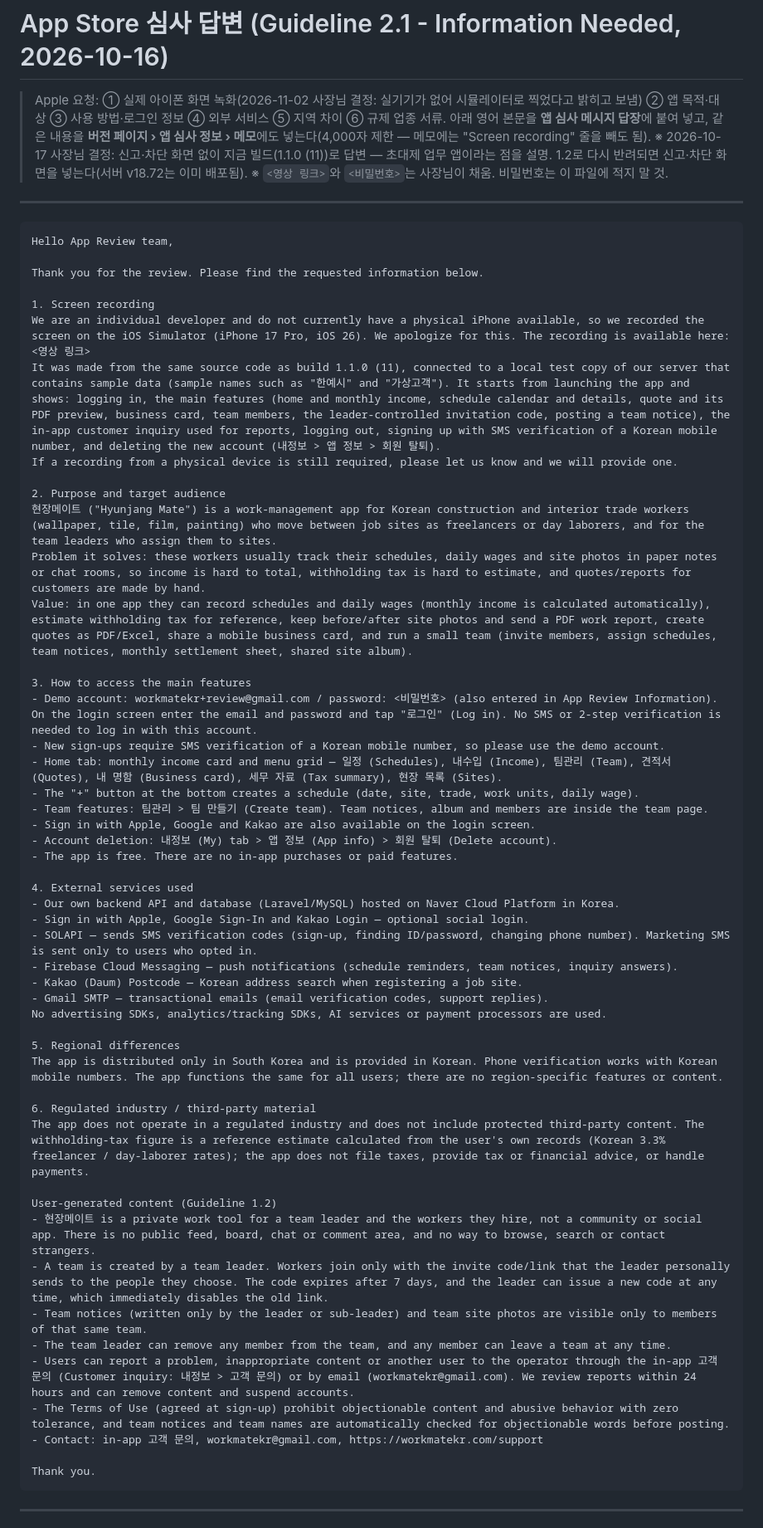
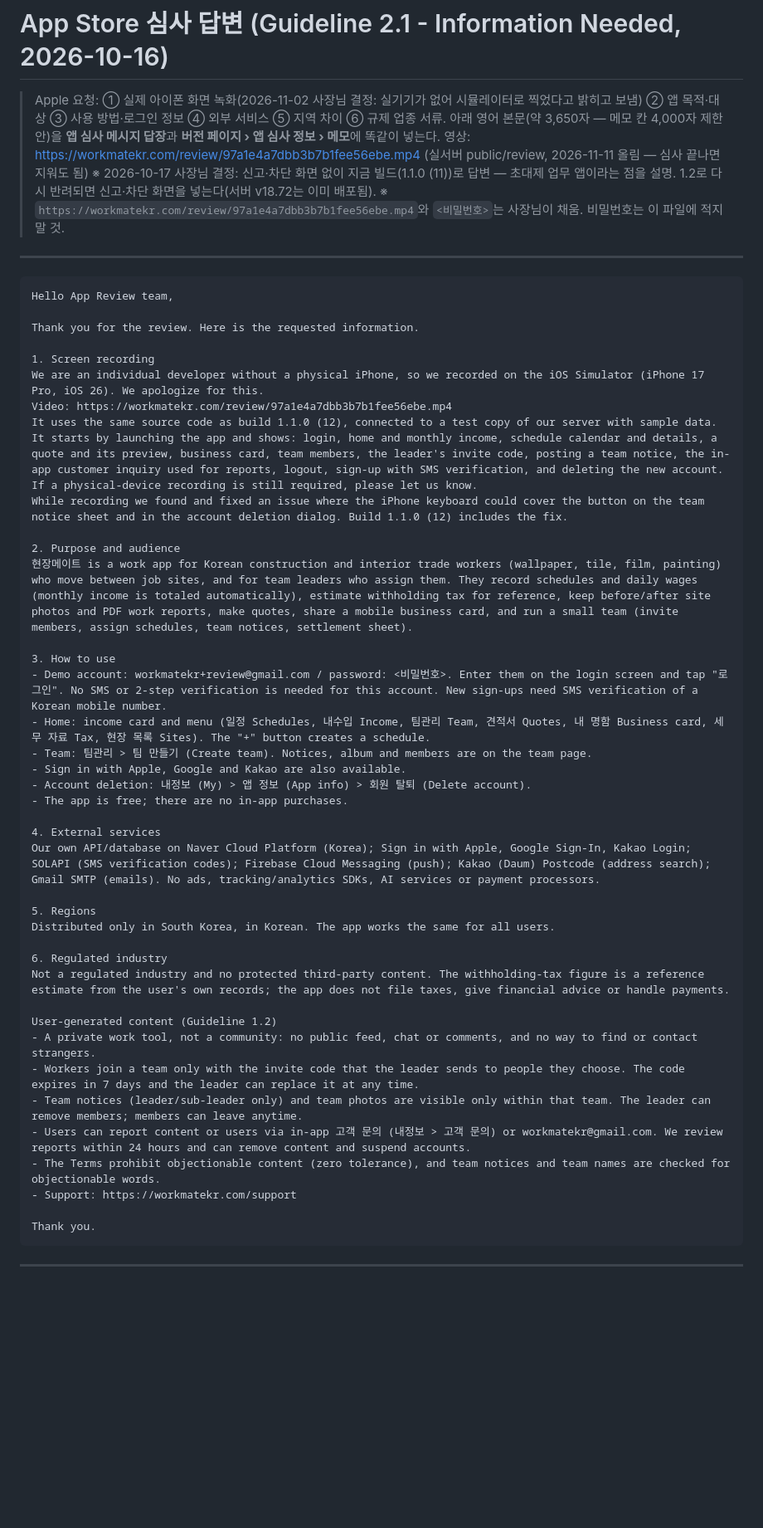
Before and after one commit to parkjaehyeon0416/team-schedule-manager, a Markdown page: docs/app-review-reply.md, the part around the change. Shown at 83% size. Rendered like a GitHub page; blank space fills up the shorter version.

Commit message:
docs: App Store 답변 — 영상 링크 넣고 4,000자 안으로 줄임(답장·메모 공용)
Co-Authored-By: Claude Opus 5.5 <noreply@anthropic.com>

````diff
--- a/docs/app-review-reply.md
+++ b/docs/app-review-reply.md
@@ -1,60 +1,50 @@
 # App Store 심사 답변 (Guideline 2.1 - Information Needed, 2026-10-16)
 
 > Apple 요청: ① 실제 아이폰 화면 녹화(2026-11-02 사장님 결정: 실기기가 없어 시뮬레이터로 찍었다고 밝히고 보냄) ② 앱 목적·대상 ③ 사용 방법·로그인 정보 ④ 외부 서비스 ⑤ 지역 차이 ⑥ 규제 업종 서류.
-> 아래 영어 본문을 **앱 심사 메시지 답장**에 붙여 넣고, 같은 내용을 **버전 페이지 › 앱 심사 정보 › 메모**에도 넣는다(4,000자 제한 — 메모에는 "Screen recording" 줄을 빼도 됨).
+> 아래 영어 본문(약 3,650자 — 메모 칸 4,000자 제한 안)을 **앱 심사 메시지 답장**과 **버전 페이지 › 앱 심사 정보 › 메모**에 똑같이 넣는다. 영상: https://workmatekr.com/review/97a1e4a7dbb3b7b1fee56ebe.mp4 (실서버 public/review, 2026-11-11 올림 — 심사 끝나면 지워도 됨)
 > ※ 2026-10-17 사장님 결정: 신고·차단 화면 없이 지금 빌드(1.1.0 (11))로 답변 — 초대제 업무 앱이라는 점을 설명. 1.2로 다시 반려되면 신고·차단 화면을 넣는다(서버 v18.72는 이미 배포됨).
-> ※ `<영상 링크>`와 `<비밀번호>`는 사장님이 채움. 비밀번호는 이 파일에 적지 말 것.
+> ※ `https://workmatekr.com/review/97a1e4a7dbb3b7b1fee56ebe.mp4`와 `<비밀번호>`는 사장님이 채움. 비밀번호는 이 파일에 적지 말 것.
 
 ---
 
 ```
 Hello App Review team,
 
-Thank you for the review. Please find the requested information below.
+Thank you for the review. Here is the requested information.
 
 1. Screen recording
-We are an individual developer and do not currently have a physical iPhone available, so we recorded the screen on the iOS Simulator (iPhone 17 Pro, iOS 26). We apologize for this. The recording is available here: <영상 링크>
-It was made from the same source code as build 1.1.0 (11), connected to a local test copy of our server that contains sample data (sample names such as "한예시" and "가상고객"). It starts from launching the app and shows: logging in, the main features (home and monthly income, schedule calendar and details, quote and its PDF preview, business card, team members, the leader-controlled invitation code, posting a team notice), the in-app customer inquiry used for reports, logging out, signing up with SMS verification of a Korean mobile number, and deleting the new account (내정보 > 앱 정보 > 회원 탈퇴).
-If a recording from a physical device is still required, please let us know and we will provide one.
+We are an individual developer without a physical iPhone, so we recorded on the iOS Simulator (iPhone 17 Pro, iOS 26). We apologize for this.
+Video: https://workmatekr.com/review/97a1e4a7dbb3b7b1fee56ebe.mp4
+It uses the same source code as build 1.1.0 (12), connected to a test copy of our server with sample data. It starts by launching the app and shows: login, home and monthly income, schedule calendar and details, a quote and its preview, business card, team members, the leader's invite code, posting a team notice, the in-app customer inquiry used for reports, logout, sign-up with SMS verification, and deleting the new account. If a physical-device recording is still required, please let us know.
+While recording we found and fixed an issue where the iPhone keyboard could cover the button on the team notice sheet and in the account deletion dialog. Build 1.1.0 (12) includes the fix.
 
-2. Purpose and target audience
-현장메이트 ("Hyunjang Mate") is a work-management app for Korean construction and interior trade workers (wallpaper, tile, film, painting) who move between job sites as freelancers or day laborers, and for the team leaders who assign them to sites.
-Problem it solves: these workers usually track their schedules, daily wages and site photos in paper notes or chat rooms, so income is hard to total, withholding tax is hard to estimate, and quotes/reports for customers are made by hand.
-Value: in one app they can record schedules and daily wages (monthly income is calculated automatically), estimate withholding tax for reference, keep before/after site photos and send a PDF work report, create quotes as PDF/Excel, share a mobile business card, and run a small team (invite members, assign schedules, team notices, monthly settlement sheet, shared site album).
+2. Purpose and audience
+현장메이트 is a work app for Korean construction and interior trade workers (wallpaper, tile, film, painting) who move between job sites, and for team leaders who assign them. They record schedules and daily wages (monthly income is totaled automatically), estimate withholding tax for reference, keep before/after site photos and PDF work reports, make quotes, share a mobile business card, and run a small team (invite members, assign schedules, team notices, settlement sheet).
 
-3. How to access the main features
-- Demo account: workmatekr+review@gmail.com / password: <비밀번호> (also entered in App Review Information). On the login screen enter the email and password and tap "로그인" (Log in). No SMS or 2-step verification is needed to log in with this account.
-- New sign-ups require SMS verification of a Korean mobile number, so please use the demo account.
-- Home tab: monthly income card and menu grid — 일정 (Schedules), 내수입 (Income), 팀관리 (Team), 견적서 (Quotes), 내 명함 (Business card), 세무 자료 (Tax summary), 현장 목록 (Sites).
-- The "+" button at the bottom creates a schedule (date, site, trade, work units, daily wage).
-- Team features: 팀관리 > 팀 만들기 (Create team). Team notices, album and members are inside the team page.
-- Sign in with Apple, Google and Kakao are also available on the login screen.
-- Account deletion: 내정보 (My) tab > 앱 정보 (App info) > 회원 탈퇴 (Delete account).
-- The app is free. There are no in-app purchases or paid features.
+3. How to use
+- Demo account: workmatekr+review@gmail.com / password: <비밀번호>. Enter them on the login screen and tap "로그인". No SMS or 2-step verification is needed for this account. New sign-ups need SMS verification of a Korean mobile number.
+- Home: income card and menu (일정 Schedules, 내수입 Income, 팀관리 Team, 견적서 Quotes, 내 명함 Business card, 세무 자료 Tax, 현장 목록 Sites). The "+" button creates a schedule.
+- Team: 팀관리 > 팀 만들기 (Create team). Notices, album and members are on the team page.
+- Sign in with Apple, Google and Kakao are also available.
+- Account deletion: 내정보 (My) > 앱 정보 (App info) > 회원 탈퇴 (Delete account).
+- The app is free; there are no in-app purchases.
 
-4. External services used
-- Our own backend API and database (Laravel/MySQL) hosted on Naver Cloud Platform in Korea.
-- Sign in with Apple, Google Sign-In and Kakao Login — optional social login.
-- SOLAPI — sends SMS verification codes (sign-up, finding ID/password, changing phone number). Marketing SMS is sent only to users who opted in.
-- Firebase Cloud Messaging — push notifications (schedule reminders, team notices, inquiry answers).
-- Kakao (Daum) Postcode — Korean address search when registering a job site.
-- Gmail SMTP — transactional emails (email verification codes, support replies).
-No advertising SDKs, analytics/tracking SDKs, AI services or payment processors are used.
+4. External services
+Our own API/database on Naver Cloud Platform (Korea); Sign in with Apple, Google Sign-In, Kakao Login; SOLAPI (SMS verification codes); Firebase Cloud Messaging (push); Kakao (Daum) Postcode (address search); Gmail SMTP (emails). No ads, tracking/analytics SDKs, AI services or payment processors.
 
-5. Regional differences
-The app is distributed only in South Korea and is provided in Korean. Phone verification works with Korean mobile numbers. The app functions the same for all users; there are no region-specific features or content.
+5. Regions
+Distributed only in South Korea, in Korean. The app works the same for all users.
 
-6. Regulated industry / third-party material
-The app does not operate in a regulated industry and does not include protected third-party content. The withholding-tax figure is a reference estimate calculated from the user's own records (Korean 3.3% freelancer / day-laborer rates); the app does not file taxes, provide tax or financial advice, or handle payments.
+6. Regulated industry
+Not a regulated industry and no protected third-party content. The withholding-tax figure is a reference estimate from the user's own records; the app does not file taxes, give financial advice or handle payments.
 
 User-generated content (Guideline 1.2)
-- 현장메이트 is a private work tool for a team leader and the workers they hire, not a community or social app. There is no public feed, board, chat or comment area, and no way to browse, search or contact strangers.
-- A team is created by a team leader. Workers join only with the invite code/link that the leader personally sends to the people they choose. The code expires after 7 days, and the leader can issue a new code at any time, which immediately disables the old link.
-- Team notices (written only by the leader or sub-leader) and team site photos are visible only to members of that same team.
-- The team leader can remove any member from the team, and any member can leave a team at any time.
-- Users can report a problem, inappropriate content or another user to the operator through the in-app 고객 문의 (Customer inquiry: 내정보 > 고객 문의) or by email (workmatekr@gmail.com). We review reports within 24 hours and can remove content and suspend accounts.
-- The Terms of Use (agreed at sign-up) prohibit objectionable content and abusive behavior with zero tolerance, and team notices and team names are automatically checked for objectionable words before posting.
-- Contact: in-app 고객 문의, workmatekr@gmail.com, https://workmatekr.com/support
+- A private work tool, not a community: no public feed, chat or comments, and no way to find or contact strangers.
+- Workers join a team only with the invite code that the leader sends to people they choose. The code expires in 7 days and the leader can replace it at any time.
+- Team notices (leader/sub-leader only) and team photos are visible only within that team. The leader can remove members; members can leave anytime.
+- Users can report content or users via in-app 고객 문의 (내정보 > 고객 문의) or workmatekr@gmail.com. We review reports within 24 hours and can remove content and suspend accounts.
+- The Terms prohibit objectionable content (zero tolerance), and team notices and team names are checked for objectionable words.
+- Support: https://workmatekr.com/support
 
 Thank you.
 ```
````
